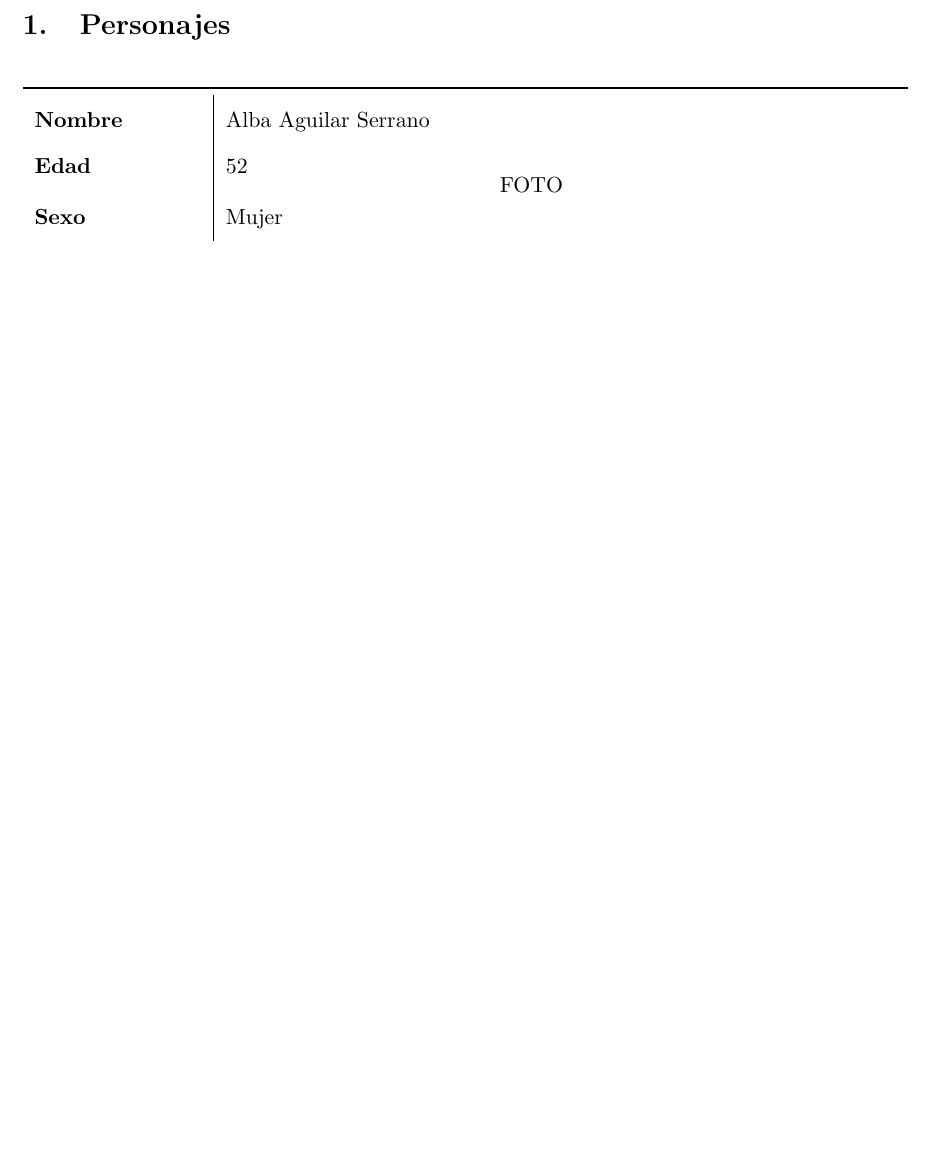
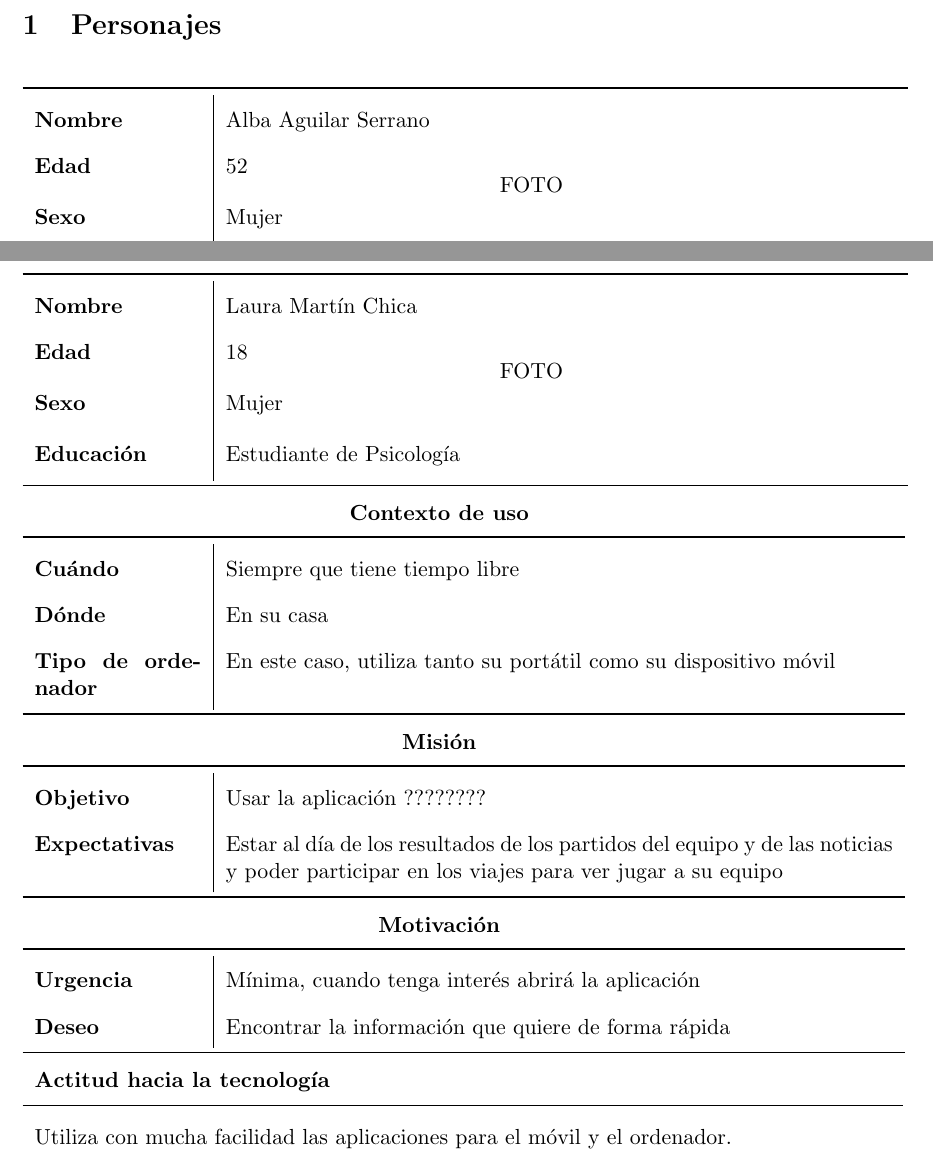
Before and after one commit to SofiaAlmeida/MDA, a LaTeX document (TrabajosClase/PeñaFutbol.tex): part of page 2 of 4 before the commit and two parts of pages 2 and 5 of 5 after it, the two joined at a grey line, cut so that both start at the same text, the shorter picture padded with empty space. Compiled offline with pdfLaTeX.

Commit message:
añado personaje peña

```diff
--- a/TrabajosClase/PeñaFutbol.tex
+++ b/TrabajosClase/PeñaFutbol.tex
@@ -1,5 +1,5 @@
 \documentclass[11pt]{article}
-\usepackage[spanish]{babel}
+%\usepackage[spanish]{babel}
 \usepackage[utf8]{inputenc}
 \usepackage{listings}
 \usepackage{graphicx}
@@ -203,4 +203,57 @@ Lidia Martín Chica
   \end{tabular}
 \end{table}
 
+%%TABLA LAURA
+\begin{table}[H]
+  \centering
+  \begin{tabular}{p{0.2\linewidth}|p{0.3\linewidth}p{0.475\linewidth}}
+    \toprule
+    \textbf{Nombre} & Laura Martín Chica  &\multirow{4}{*}{FOTO}\\
+    \textbf{Edad} & 18 & \\
+    \textbf{Sexo} & Mujer & \\
+    \textbf{Educación} & Estudiante de Psicología & \\
+    \bottomrule
+  \end{tabular}
+
+  \begin{tabular}{l}
+    \textbf{Contexto de uso}
+  \end{tabular}
+
+  \begin{tabular}{p{0.2\linewidth}|p{0.8\linewidth}}
+    \toprule
+    \textbf{Cuándo} & Siempre que tiene tiempo libre\\
+    \textbf{Dónde}  & En su casa\\
+    \textbf{Tipo de ordenador} & En este caso, utiliza tanto su portátil como su dispositivo móvil\\
+    \bottomrule
+  \end{tabular}
+
+  \begin{tabular}{l}
+    \textbf{Misión}
+  \end{tabular}
+
+  \begin{tabular}{p{0.2\linewidth}|p{0.8\linewidth}}
+    \toprule
+    \textbf{Objetivo} & Usar la aplicación ????????\\
+    \textbf{Expectativas}  & Estar al día de los resultados de los partidos del equipo y de las noticias y poder participar en los viajes para ver jugar a su equipo\\
+    \bottomrule
+  \end{tabular}
+
+  \begin{tabular}{l}
+    \textbf{Motivación}
+  \end{tabular}
+
+  \begin{tabular}{p{0.2\linewidth}|p{0.8\linewidth}}
+    \toprule
+    \textbf{Urgencia} & Mínima, cuando tenga interés abrirá la aplicación\\
+    \textbf{Deseo}  & Encontrar la información que quiere de forma rápida \\
+    \bottomrule
+  \end{tabular}
+
+  \begin{tabular}{p{1.028\linewidth}}
+    \textbf{Actitud hacia la tecnología}\\
+    \midrule
+    Utiliza con mucha facilidad las aplicaciones para el móvil y el ordenador.
+  \end{tabular}
+\end{table}
+
 \end{document}
```
Also changed, not shown: TrabajosClase/PeñaFutbol.pdf.
